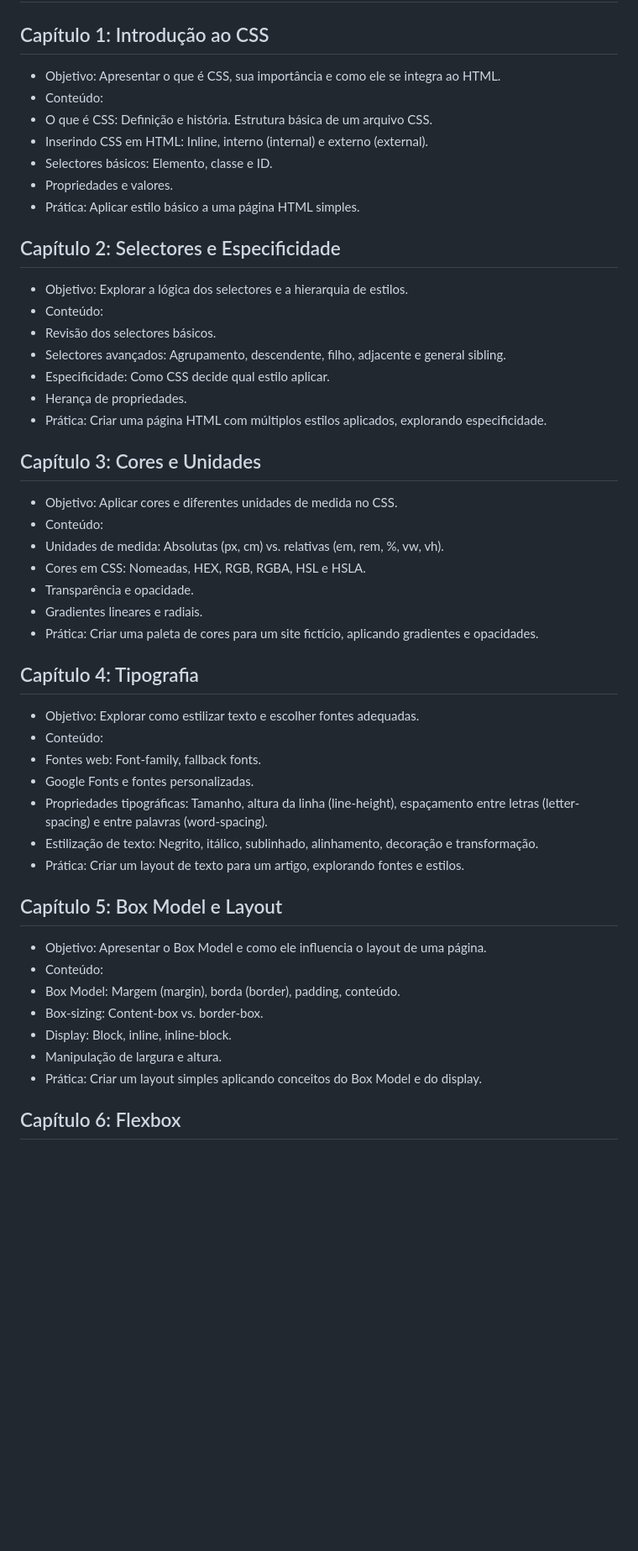
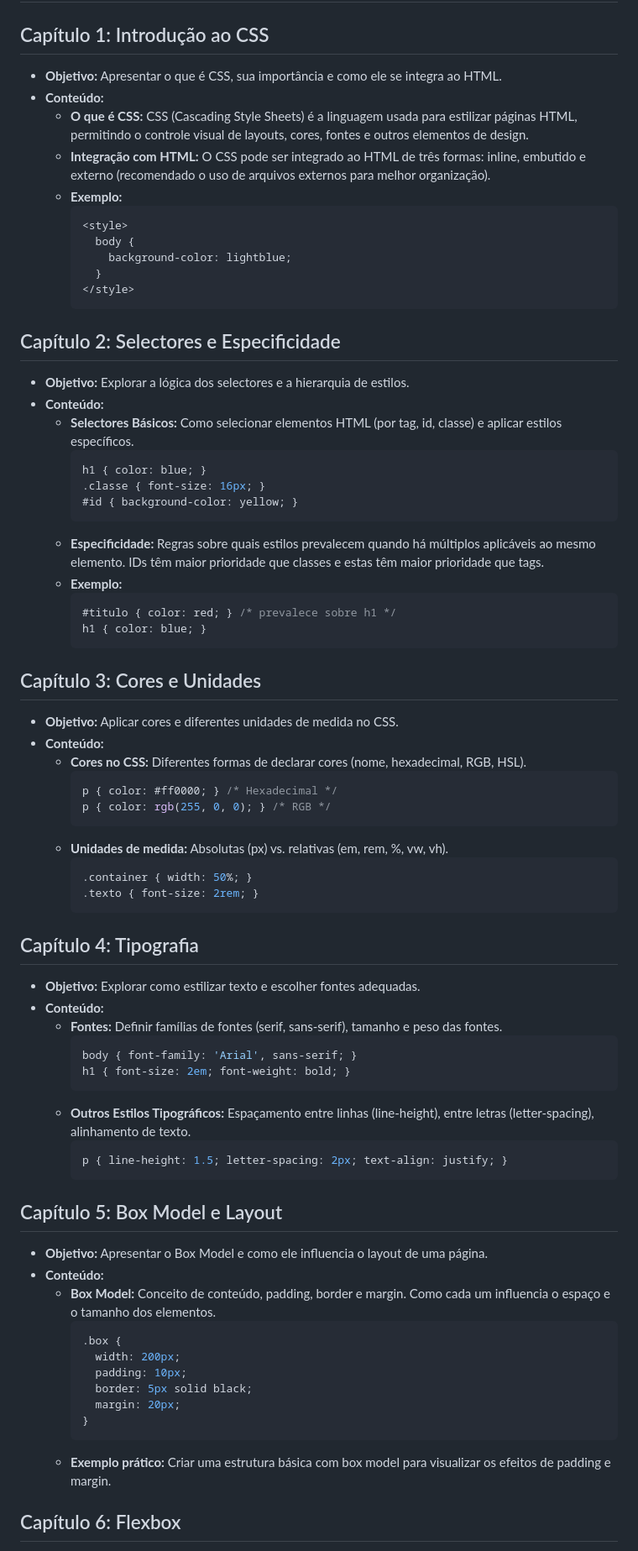
Before and after one commit to GustavoZSin/Modelagem_Web_Documentacao_HTML_CSS, a Markdown page: README.md, the part around one of its changes. Shown at 84% size. Rendered like a GitHub page; blank space fills up the shorter version.

````diff
--- a/README.md
+++ b/README.md
@@ -2,54 +2,79 @@
 
 ## Capítulo 1: Introdução ao CSS
 
-- Objetivo: Apresentar o que é CSS, sua importância e como ele se integra ao HTML.
-- Conteúdo:
-- O que é CSS: Definição e história.
-Estrutura básica de um arquivo CSS.
-- Inserindo CSS em HTML: Inline, interno (internal) e externo (external).
-- Selectores básicos: Elemento, classe e ID.
-- Propriedades e valores.
-- Prática: Aplicar estilo básico a uma página HTML simples.
+- **Objetivo:** Apresentar o que é CSS, sua importância e como ele se integra ao HTML.
+- **Conteúdo:**
+  - **O que é CSS:** CSS (Cascading Style Sheets) é a linguagem usada para estilizar páginas HTML, permitindo o controle visual de layouts, cores, fontes e outros elementos de design.
+  - **Integração com HTML:** O CSS pode ser integrado ao HTML de três formas: inline, embutido e externo (recomendado o uso de arquivos externos para melhor organização).
+  - **Exemplo:**
+    ```html
+    <style>
+      body {
+        background-color: lightblue;
+      }
+    </style>
+    ```
 
 ## Capítulo 2: Selectores e Especificidade
 
-- Objetivo: Explorar a lógica dos selectores e a hierarquia de estilos.
-- Conteúdo:
-- Revisão dos selectores básicos.
-- Selectores avançados: Agrupamento, descendente, filho, adjacente e general sibling.
-- Especificidade: Como CSS decide qual estilo aplicar.
-- Herança de propriedades.
-- Prática: Criar uma página HTML com múltiplos estilos aplicados, explorando especificidade.
+- **Objetivo:** Explorar a lógica dos selectores e a hierarquia de estilos.
+- **Conteúdo:**
+  - **Selectores Básicos:** Como selecionar elementos HTML (por tag, id, classe) e aplicar estilos específicos.
+    ```css
+    h1 { color: blue; }
+    .classe { font-size: 16px; }
+    #id { background-color: yellow; }
+    ```
+  - **Especificidade:** Regras sobre quais estilos prevalecem quando há múltiplos aplicáveis ao mesmo elemento. IDs têm maior prioridade que classes e estas têm maior prioridade que tags.
+  - **Exemplo:**
+    ```css
+    #titulo { color: red; } /* prevalece sobre h1 */
+    h1 { color: blue; }
+    ```
 
 ## Capítulo 3: Cores e Unidades
 
-- Objetivo: Aplicar cores e diferentes unidades de medida no CSS.
-- Conteúdo:
-- Unidades de medida: Absolutas (px, cm) vs. relativas (em, rem, %, vw, vh).
-- Cores em CSS: Nomeadas, HEX, RGB, RGBA, HSL e HSLA.
-- Transparência e opacidade.
-- Gradientes lineares e radiais.
-- Prática: Criar uma paleta de cores para um site fictício, aplicando gradientes e opacidades.
+- **Objetivo:** Aplicar cores e diferentes unidades de medida no CSS.
+- **Conteúdo:**
+  - **Cores no CSS:** Diferentes formas de declarar cores (nome, hexadecimal, RGB, HSL).
+    ```css
+    p { color: #ff0000; } /* Hexadecimal */
+    p { color: rgb(255, 0, 0); } /* RGB */
+    ```
+  - **Unidades de medida:** Absolutas (px) vs. relativas (em, rem, %, vw, vh).
+    ```css
+    .container { width: 50%; }
+    .texto { font-size: 2rem; }
+    ```
 
 ## Capítulo 4: Tipografia
 
-- Objetivo: Explorar como estilizar texto e escolher fontes adequadas.
-- Conteúdo:
-- Fontes web: Font-family, fallback fonts.
-- Google Fonts e fontes personalizadas.
-- Propriedades tipográficas: Tamanho, altura da linha (line-height), espaçamento entre letras (letter-spacing) e entre palavras (word-spacing).
-- Estilização de texto: Negrito, itálico, sublinhado, alinhamento, decoração e transformação.
-- Prática: Criar um layout de texto para um artigo, explorando fontes e estilos.
+- **Objetivo:** Explorar como estilizar texto e escolher fontes adequadas.
+- **Conteúdo:**
+  - **Fontes:** Definir famílias de fontes (serif, sans-serif), tamanho e peso das fontes.
+    ```css
+    body { font-family: 'Arial', sans-serif; }
+    h1 { font-size: 2em; font-weight: bold; }
+    ```
+  - **Outros Estilos Tipográficos:** Espaçamento entre linhas (line-height), entre letras (letter-spacing), alinhamento de texto.
+    ```css
+    p { line-height: 1.5; letter-spacing: 2px; text-align: justify; }
+    ```
 
 ## Capítulo 5: Box Model e Layout
 
-- Objetivo: Apresentar o Box Model e como ele influencia o layout de uma página.
-- Conteúdo:
-- Box Model: Margem (margin), borda (border), padding, conteúdo.
-- Box-sizing: Content-box vs. border-box.
-- Display: Block, inline, inline-block.
-- Manipulação de largura e altura.
-- Prática: Criar um layout simples aplicando conceitos do Box Model e do display.
+- **Objetivo:** Apresentar o Box Model e como ele influencia o layout de uma página.
+- **Conteúdo:**
+  - **Box Model:** Conceito de conteúdo, padding, border e margin. Como cada um influencia o espaço e o tamanho dos elementos.
+    ```css
+    .box {
+      width: 200px;
+      padding: 10px;
+      border: 5px solid black;
+      margin: 20px;
+    }
+    ```
+  - **Exemplo prático:** Criar uma estrutura básica com box model para visualizar os efeitos de padding e margin.
 
 ## Capítulo 6: Flexbox
 
````
Also changed, not shown: other parts of README.md (+51 -35 lines).
